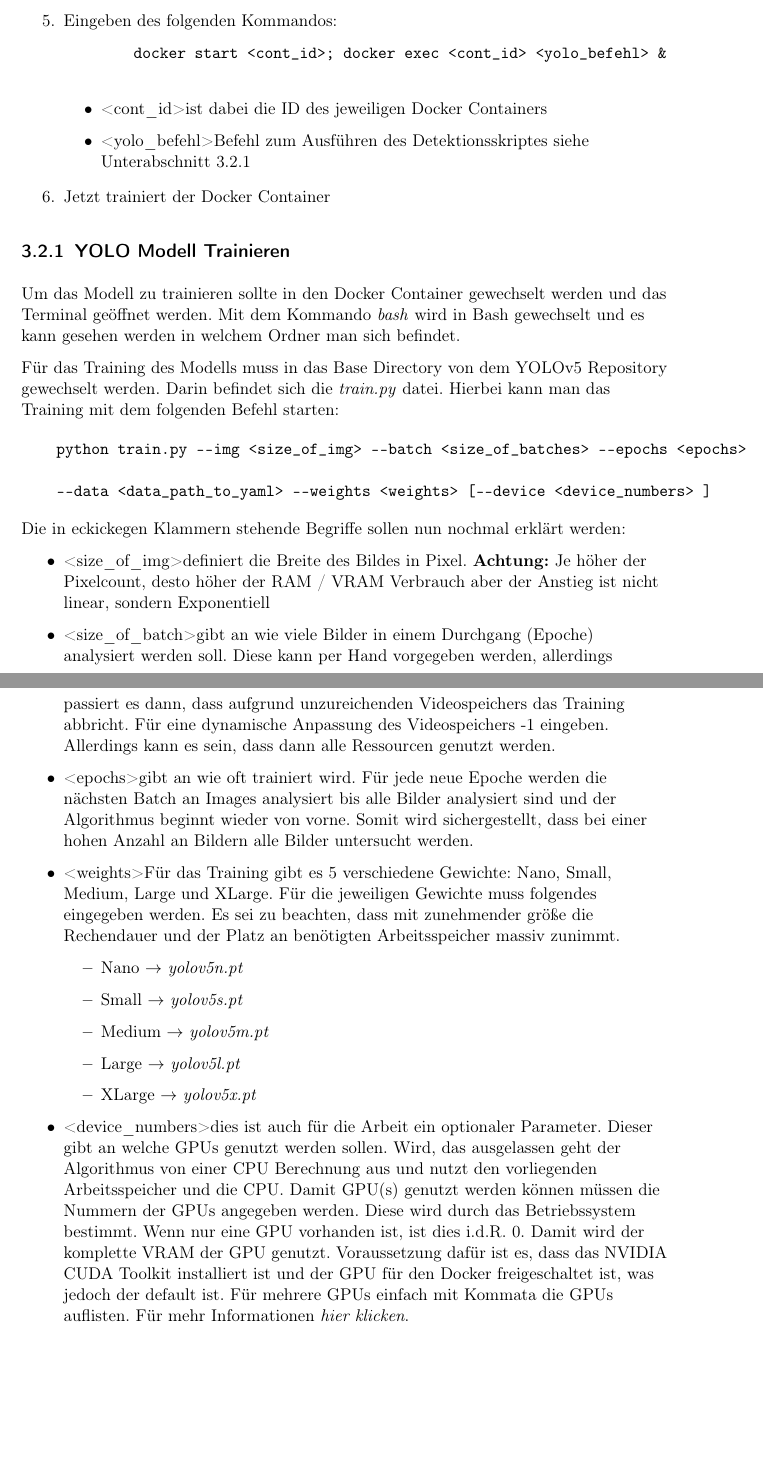
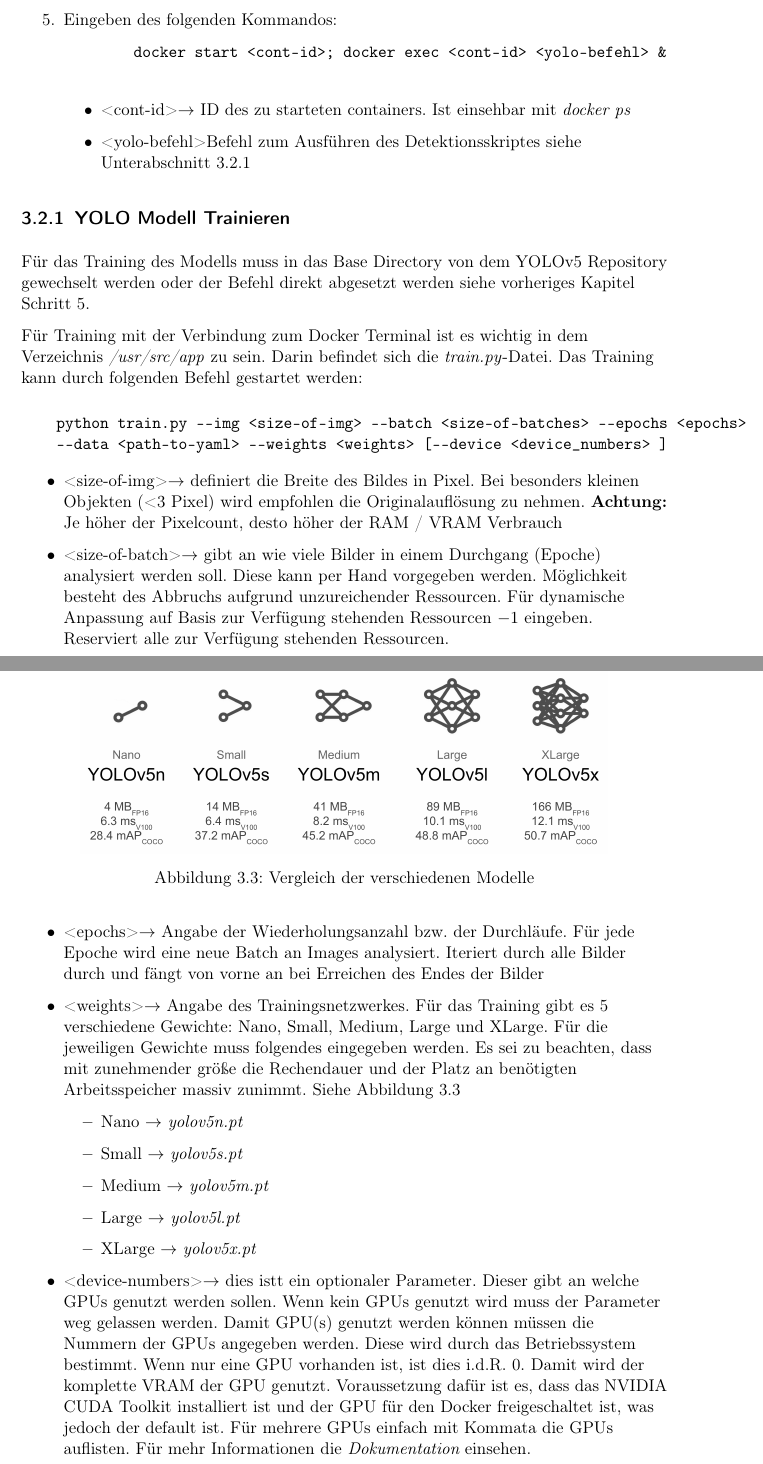
Before and after one commit to TheLorenzor/DHBW_Studienarbeit, a LaTeX book (doc/main.tex, which reads doc/chapter/how_to_train_yolo.tex): two parts of pages 13 and 14 of 18, joined at a grey line, cut so that both start at the same text, the shorter picture padded with empty space. Compiled offline with pdfLaTeX.

Commit message:
fertig mit überarbeitung

```diff
--- a/doc/chapter/how_to_train_yolo.tex
+++ b/doc/chapter/how_to_train_yolo.tex
@@ -68,31 +68,29 @@
     \item geben sie \textit{exit} ein in die Kommandozeile
     \item Eingeben des folgenden Kommandos:
     \begin{verbatim}
-        docker start <cont_id>; docker exec <cont_id> <yolo_befehl> &
+        docker start <cont-id>; docker exec <cont-id> <yolo-befehl> &
     \end{verbatim}
     \begin{itemize}
-        \item  \textless cont\_id\textgreater  ist dabei die ID des jeweiligen Docker Containers
-        \item \textless yolo\_befehl\textgreater  Befehl zum Ausführen des Detektionsskriptes siehe \autoref{sec:yolo_train}
+        \item  \textless cont-id\textgreater $\rightarrow$ ID des zu starteten containers. Ist einsehbar mit \textit{docker ps}
+        \item \textless yolo-befehl\textgreater  Befehl zum Ausführen des Detektionsskriptes siehe \autoref{sec:yolo_train}
     \end{itemize}
-    \item Jetzt trainiert der Docker Container
 \end{enumerate}
 
 \subsection{YOLO Modell Trainieren}
 \label{sec:yolo_train}
-Um das Modell zu trainieren sollte in den Docker Container gewechselt werden und das Terminal geöffnet werden. Mit dem Kommando \textit{bash} wird in Bash gewechselt und es kann gesehen werden in welchem Ordner man sich befindet.
 
-Für das Training des Modells muss in das  Base Directory von dem \ac{yolo}v5 Repository gewechselt werden. Darin befindet sich die \textit{train.py} datei. Hierbei kann man das Training mit dem folgenden Befehl starten:
+Für das Training des Modells muss in das  Base Directory von dem \ac{yolo}v5 Repository gewechselt werden oder der Befehl direkt abgesetzt werden siehe vorheriges Kapitel Schritt 5.
+
+Für Training mit der Verbindung zum Docker Terminal ist es wichtig in dem Verzeichnis \textit{/usr/src/app} zu sein. Darin befindet sich die \textit{train.py}-Datei. Das Training kann durch folgenden Befehl gestartet werden:
 \begin{verbatim}
-    python train.py --img <size_of_img> --batch <size_of_batches> --epochs <epochs>
-
-    --data <data_path_to_yaml> --weights <weights> [--device <device_numbers> ]
+    python train.py --img <size-of-img> --batch <size-of-batches> --epochs <epochs>
+    --data <path-to-yaml> --weights <weights> [--device <device_numbers> ]
 \end{verbatim}
-Die in eckickegen Klammern stehende Begriffe sollen nun nochmal erklärt werden:
 \begin{itemize}
-    \item \textless size\_of\_img\textgreater definiert die Breite des Bildes in Pixel. \textbf{Achtung:} Je höher der Pixelcount, desto höher der RAM / VRAM Verbrauch aber der Anstieg ist nicht linear, sondern Exponentiell
-    \item \textless size\_of\_batch\textgreater gibt an wie viele Bilder in einem Durchgang (Epoche) analysiert werden soll. Diese kann per Hand vorgegeben werden, allerdings passiert es dann, dass aufgrund unzureichenden Videospeichers das Training abbricht. Für eine dynamische Anpassung des Videospeichers -1 eingeben. Allerdings kann es sein, dass dann alle Ressourcen genutzt werden.
-    \item \textless epochs\textgreater gibt an wie oft trainiert wird. Für jede neue Epoche werden die nächsten Batch an Images analysiert bis alle Bilder analysiert sind und der Algorithmus beginnt wieder von vorne. Somit wird sichergestellt, dass bei einer hohen Anzahl an Bildern alle Bilder untersucht werden.
-    \item \textless weights\textgreater Für das Training gibt es 5 verschiedene Gewichte: Nano, Small, Medium, Large und XLarge. Für die jeweiligen Gewichte muss folgendes eingegeben werden. Es sei zu beachten, dass mit zunehmender größe die Rechendauer und der Platz an benötigten Arbeitsspeicher massiv zunimmt.
+    \item \textless size-of-img\textgreater $\rightarrow$ definiert die Breite des Bildes in Pixel. Bei besonders kleinen Objekten (<3 Pixel) wird empfohlen die Originalauflösung zu nehmen. \textbf{Achtung:} Je höher der Pixelcount, desto höher der RAM / VRAM Verbrauch
+    \item \textless size-of-batch\textgreater $\rightarrow$  gibt an wie viele Bilder in einem Durchgang (Epoche) analysiert werden soll. Diese kann per Hand vorgegeben werden. Möglichkeit besteht des Abbruchs aufgrund unzureichender Ressourcen. Für dynamische Anpassung auf Basis zur Verfügung stehenden Ressourcen  $-1$ eingeben. Reserviert alle zur Verfügung stehenden Ressourcen.
+    \item \textless epochs\textgreater $\rightarrow$  Angabe der Wiederholungsanzahl bzw. der Durchläufe. Für jede Epoche wird eine neue Batch an Images analysiert. Iteriert durch alle Bilder durch und fängt von vorne an bei Erreichen des Endes der Bilder
+    \item \textless weights\textgreater $\rightarrow$ Angabe des Trainingsnetzwerkes. Für das Training gibt es 5 verschiedene Gewichte: Nano, Small, Medium, Large und XLarge. Für die jeweiligen Gewichte muss folgendes eingegeben werden. Es sei zu beachten, dass mit zunehmender größe die Rechendauer und der Platz an benötigten Arbeitsspeicher massiv zunimmt. Siehe \autoref{fig:yolo_mod_compar}
     \begin{itemize}
         \item Nano $\rightarrow $ \textit{yolov5n.pt}
         \item Small $\rightarrow $ \textit{yolov5s.pt}
@@ -100,9 +98,14 @@ Die in eckickegen Klammern stehende Begriffe sollen nun nochmal erklärt werden:
         \item Large $\rightarrow $ \textit{yolov5l.pt}
         \item XLarge $\rightarrow $ \textit{yolov5x.pt}
     \end{itemize}
-    \item \textless device\_numbers\textgreater dies ist auch für die Arbeit ein optionaler Parameter. Dieser gibt an welche GPUs genutzt werden sollen. Wird, das ausgelassen geht der Algorithmus von einer CPU Berechnung aus und nutzt den vorliegenden Arbeitsspeicher und die CPU. Damit GPU(s) genutzt werden können müssen die Nummern der GPUs angegeben werden. Diese wird durch das Betriebssystem bestimmt. Wenn nur eine GPU vorhanden ist, ist dies i.d.R. 0. Damit wird der komplette VRAM der GPU genutzt. Voraussetzung dafür ist es, dass das NVIDIA CUDA Toolkit installiert ist und der GPU für den Docker freigeschaltet ist, was jedoch der default ist. Für mehrere GPUs einfach mit Kommata die GPUs auflisten. Für mehr Informationen \textit{\href{https://github.com/ultralytics/yolov5/issues/475}{hier klicken}}.
+    \item \textless device-numbers\textgreater $\rightarrow$ dies istt ein optionaler Parameter. Dieser gibt an welche GPUs genutzt werden sollen. Wenn kein GPUs genutzt wird muss der Parameter weg gelassen werden. Damit GPU(s) genutzt werden können müssen die Nummern der GPUs angegeben werden. Diese wird durch das Betriebssystem bestimmt. Wenn nur eine GPU vorhanden ist, ist dies i.d.R. 0. Damit wird der komplette VRAM der GPU genutzt. Voraussetzung dafür ist es, dass das NVIDIA CUDA Toolkit installiert ist und der GPU für den Docker freigeschaltet ist, was jedoch der default ist. Für mehrere GPUs einfach mit Kommata die GPUs auflisten. Für mehr Informationen die \textit{\href{https://github.com/ultralytics/yolov5/issues/475}{Dokumentation}} einsehen.
 \end{itemize}
-
+\begin{figure}
+    \centering
+    \includegraphics[width=12cm]{data/img/model_comparison.png}
+    \caption{Vergleich der verschiedenen Modelle}
+    \label{fig:yolo_mod_compar}
+\end{figure}
 \section{Den Docker Contaioner anschauen}
 Dieser Abschnitt befasst sich damit wie man während des Laufes den Docker Container betreten kann ohne, dass der Trainingsprozess stoppt
 \begin{enumerate}
```
Also changed, not shown: doc/chapter/detection_after_training.tex (+2 -2 lines), doc/data/img/model_comparison.png (added), doc/main.pdf.
